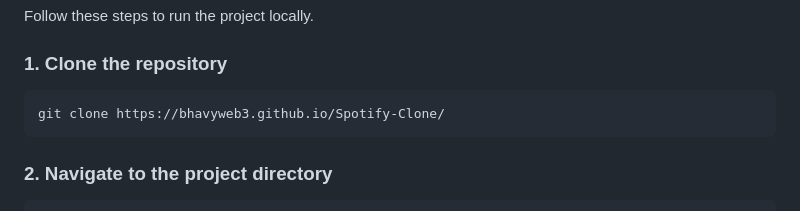
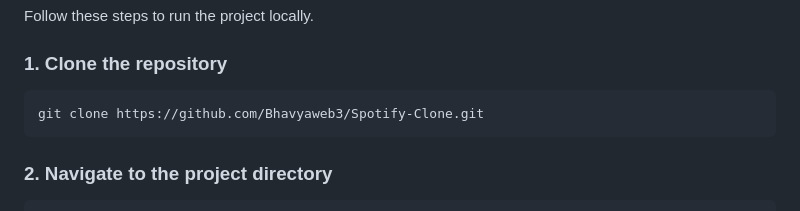
Before and after one commit to bhavyweb3/Spotify-Clone, a Markdown page: README.md, the part around the change. GitHub-like rendering.

Commit message:
Update repository clone URL in README

````diff
--- a/README.md
+++ b/README.md
@@ -64,7 +64,7 @@ Follow these steps to run the project locally.
 ### 1. Clone the repository
 
 ```bash
-git clone https://bhavyweb3.github.io/Spotify-Clone/
+git clone https://github.com/Bhavyaweb3/Spotify-Clone.git
 ```
 
 ### 2. Navigate to the project directory
````
